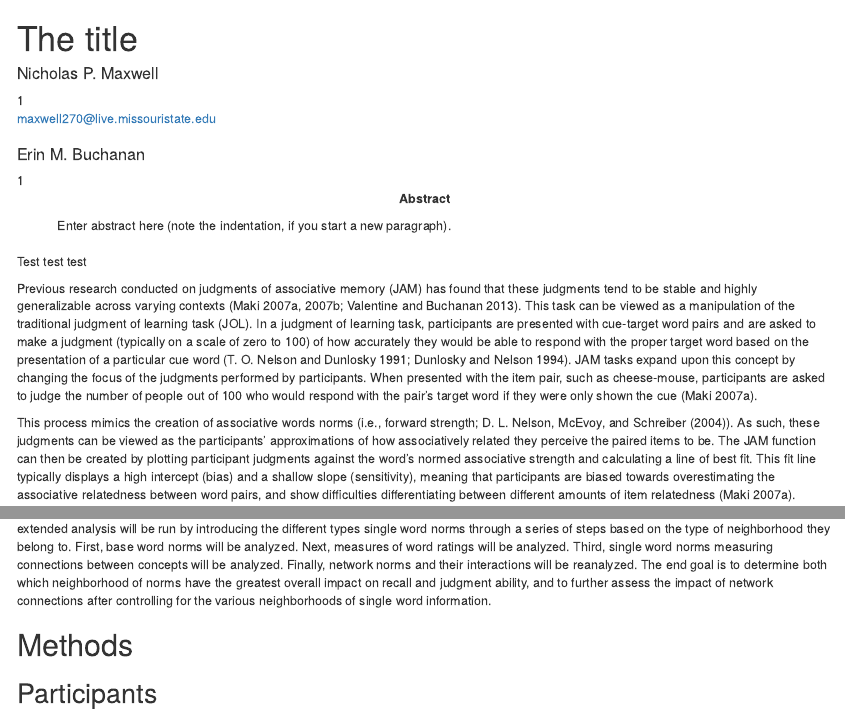
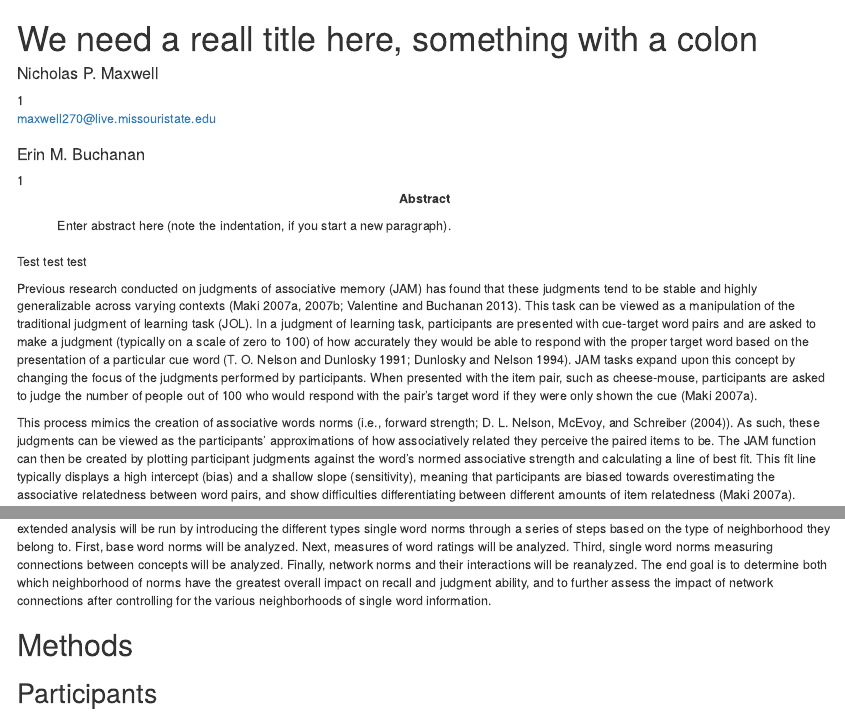
Before and after one commit to doomlab/Nick-Thesis, an R Markdown document (3 manuscripts/pre-reg.Rmd): the page in a window 1100 px wide, from its top, and a second part further down, joined at a grey line. Rendered offline with R 4.5, knitr and Pandoc, with nearby package versions; some code elsewhere in the file could not run offline.

Commit message:
making a title joke

```diff
--- a/3 manuscripts/pre-reg.Rmd
+++ b/3 manuscripts/pre-reg.Rmd
@@ -1,5 +1,5 @@
 ---
-title             : "The title"
+title             : "We need a reall title here, something with a colon"
 shorttitle        : "Title"
 
 author:
```
